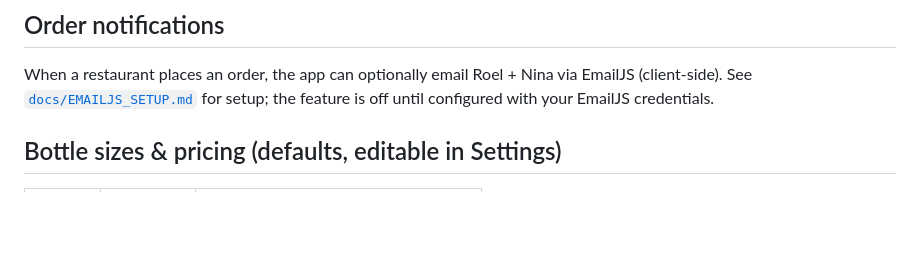
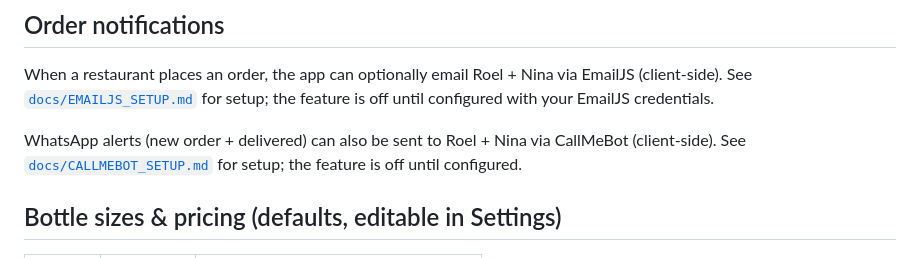
Before and after one commit to roel-heremans/kombucha-orders-app, a Markdown page: README.md, the part around the change. GitHub-like rendering; blank space fills up the shorter version.

Commit message:
docs: CallMeBot WhatsApp setup guide

```diff
--- a/README.md
+++ b/README.md
@@ -46,6 +46,10 @@ Restaurants can place order requests from their own phone:
 When a restaurant places an order, the app can optionally email Roel + Nina via
 EmailJS (client-side). See [`docs/EMAILJS_SETUP.md`](docs/EMAILJS_SETUP.md) for
 setup; the feature is off until configured with your EmailJS credentials.
+
+WhatsApp alerts (new order + delivered) can also be sent to Roel + Nina via
+CallMeBot (client-side). See [`docs/CALLMEBOT_SETUP.md`](docs/CALLMEBOT_SETUP.md)
+for setup; the feature is off until configured.
 
 ## Bottle sizes & pricing (defaults, editable in Settings)
 
```
Also changed, not shown: docs/CALLMEBOT_SETUP.md (added, +25 -0 lines).
